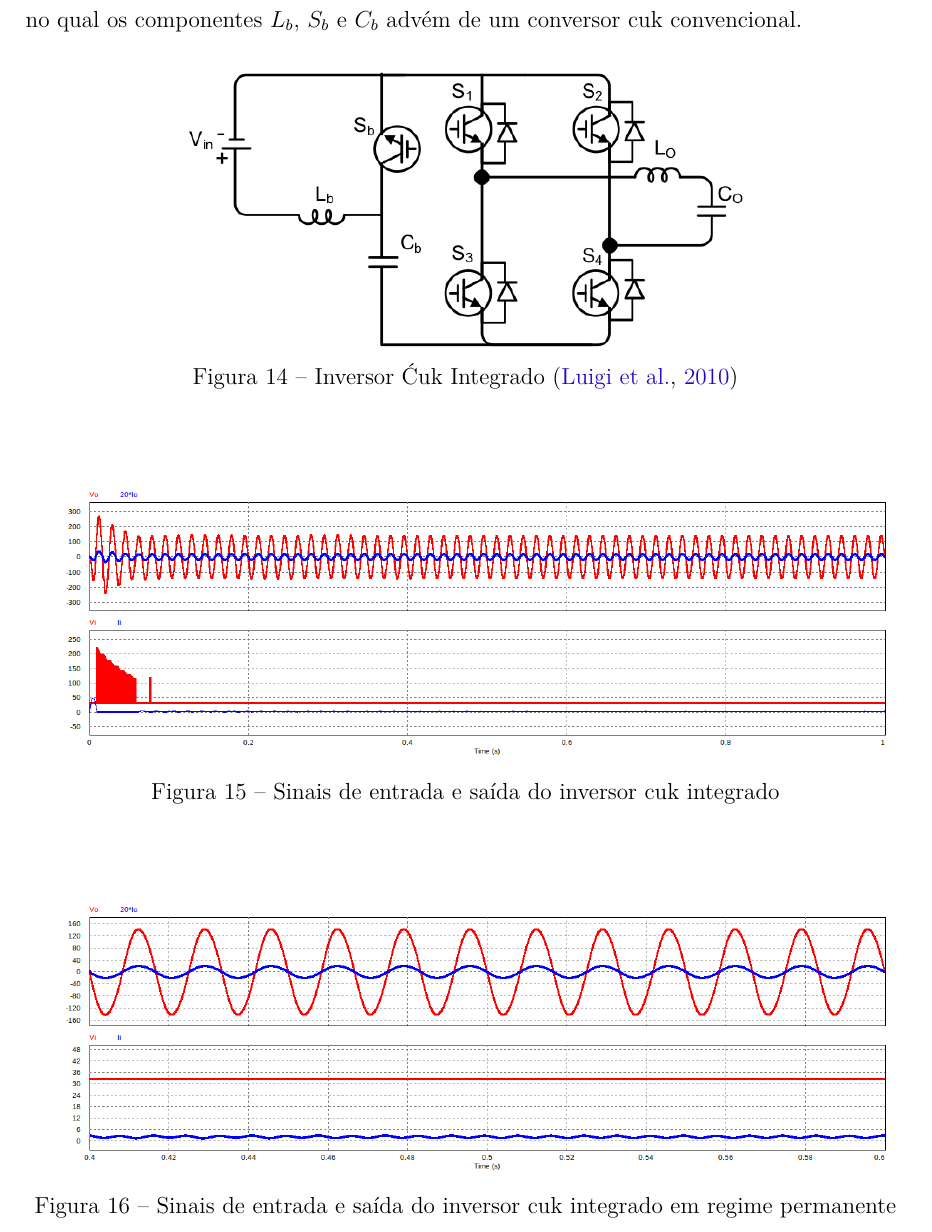
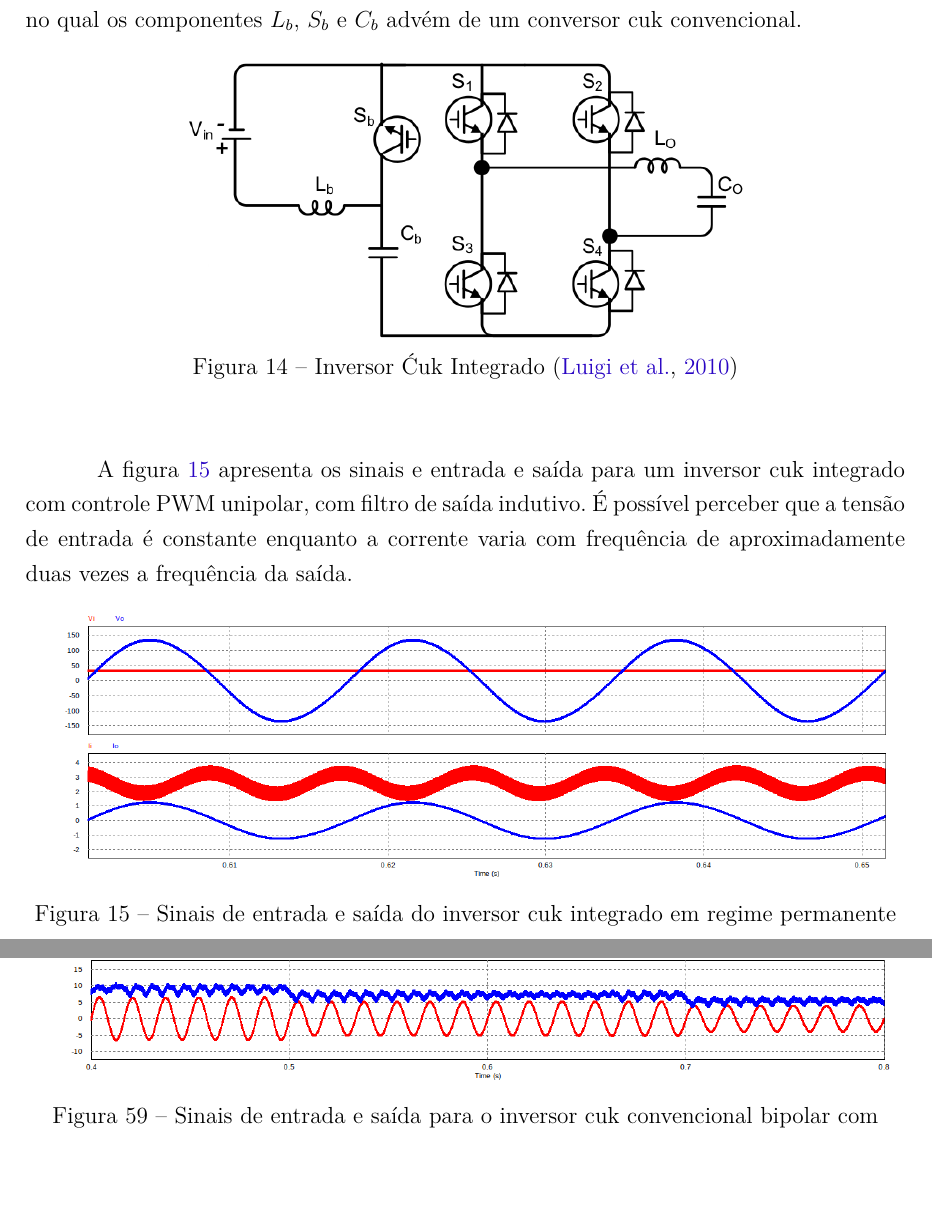
Before and after one commit to raulhsant/NeoTCC, a LaTeX thesis (abntex2-modelo-trabalho-academico-TCC-EngaEletrica.tex): part of page 24 of 75 before the commit and two parts of pages 24 and 50 of 75 after it, the two joined at a grey line, cut so that both start at the same text, the shorter picture padded with empty space. Compiled offline with pdfLaTeX.

Commit message:
integrated cuk inverter fix

```diff
--- a/abntex2-modelo-trabalho-academico-TCC-EngaEletrica.tex
+++ b/abntex2-modelo-trabalho-academico-TCC-EngaEletrica.tex
@@ -805,18 +805,20 @@ Na figura~\ref{fig:integ_cuk_circ} é possível ver o circuito final resultante
 	\end{center}
 \end{figure}
 
-\begin{figure}[H]
-	\begin{center}
-		\includegraphics[width=\linewidth]{cuk_integ_In_Out}
-		\caption{Sinais de entrada e saída do inversor cuk integrado}
-		\label{fig:integ_cuk_In_Out}
-	\end{center}
-\end{figure}
-
-\begin{figure}[H]
+% \begin{figure}[H]
+% 	\begin{center}
+% 		\includegraphics[width=\linewidth]{cuk_integ_In_Out}
+% 		\caption{Sinais de entrada e saída do inversor cuk integrado}
+% 		\label{fig:integ_cuk_In_Out}
+% 	\end{center}
+% \end{figure}
+
+A figura~\ref{fig:integ_cuk_In_Out_zoom} apresenta os sinais e entrada e saída para um inversor cuk integrado com controle PWM unipolar, com filtro de saída indutivo. É possível perceber que a tensão de entrada é constante enquanto a corrente varia com frequência de aproximadamente duas vezes a frequência da saída.
+
+\begin{figure}[htb]
 	\centering
 		\captionsetup{{justification=centering}}
-		\includegraphics[width= \linewidth]{cuk_integ_In_Out_zoom}
+		\includegraphics[width= \linewidth]{cuk_integ_In_Out_zoom_2}
 		\caption{Sinais de entrada e saída do inversor cuk integrado em regime permanente}
 		\label{fig:integ_cuk_In_Out_zoom}
 \end{figure}
```
Also changed, not shown: abntex2-modelo-trabalho-academico-TCC-EngaEletrica.pdf, images/cuk_integ_In_Out_zoom_2.png (added).
